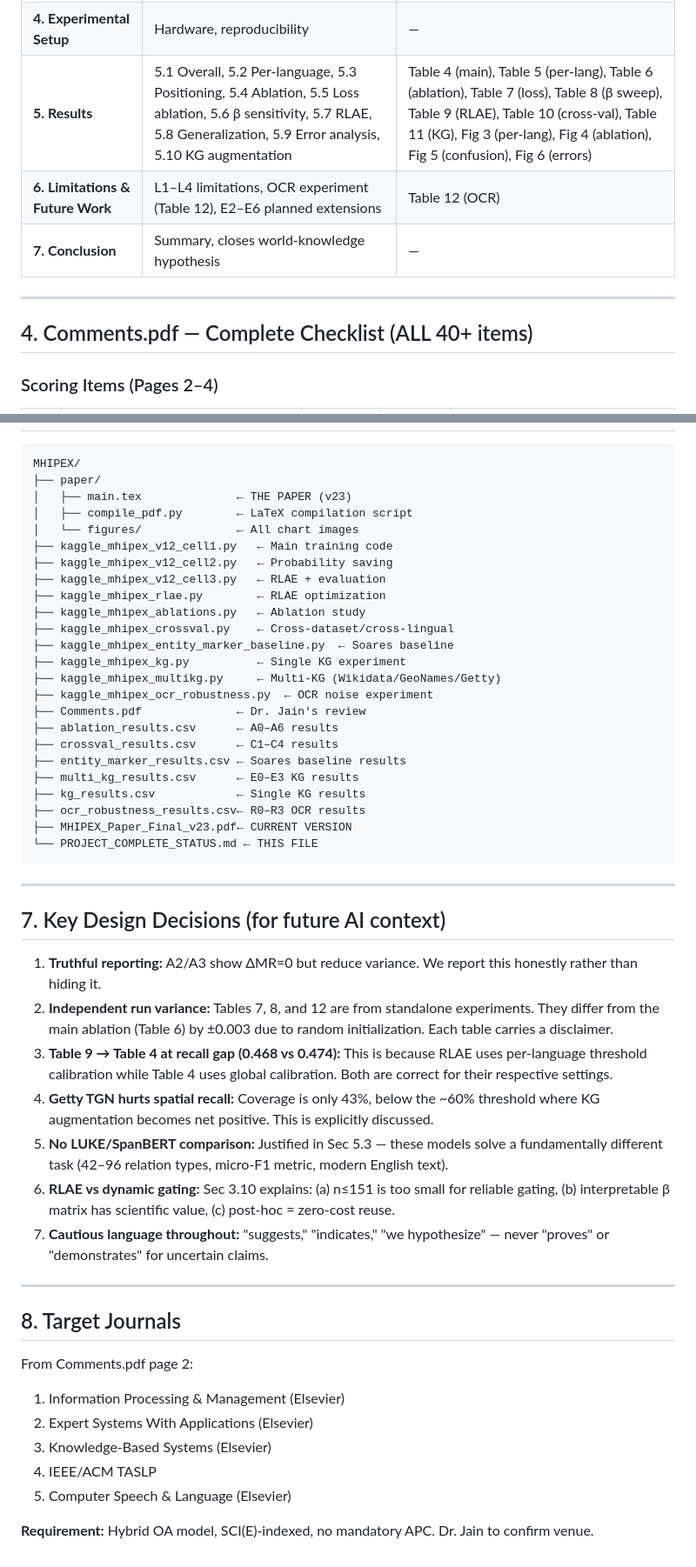
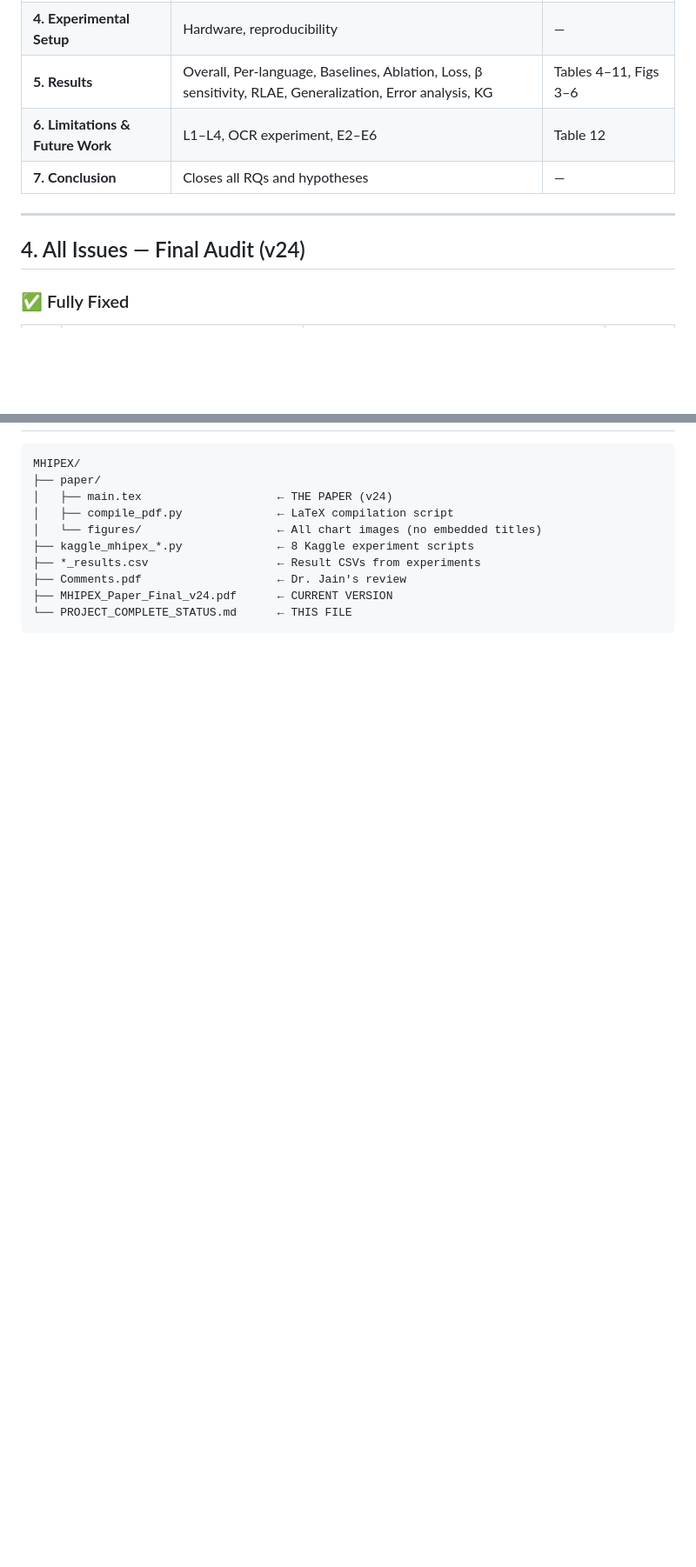
Before and after one commit to amanraj74/MHIPEX, a Markdown page: PROJECT_COMPLETE_STATUS.md, 2 parts joined by grey strips. Shown at 87% size. Drawn GitHub-style; blank space fills up the shorter version.

````diff
--- a/PROJECT_COMPLETE_STATUS.md
+++ b/PROJECT_COMPLETE_STATUS.md
@@ -51,11 +51,11 @@ Every experiment was run on Kaggle (T4×2 GPUs). **Each notebook is fully self-c
 | **4. Experimental Setup** | Hardware, reproducibility | — |
-| **5. Results** | 5.1 Overall, 5.2 Per-language, 5.3 Positioning, 5.4 Ablation, 5.5 Loss ablation, 5.6 β sensitivity, 5.7 RLAE, 5.8 Generalization, 5.9 Error analysis, 5.10 KG augmentation | Table 4 (main), Table 5 (per-lang), Table 6 (ablation), Table 7 (loss), Table 8 (β sweep), Table 9 (RLAE), Table 10 (cross-val), Table 11 (KG), Fig 3 (per-lang), Fig 4 (ablation), Fig 5 (confusion), Fig 6 (errors) |
-| **6. Limitations & Future Work** | L1–L4 limitations, OCR experiment (Table 12), E2–E6 planned extensions | Table 12 (OCR) |
-| **7. Conclusion** | Summary, closes world-knowledge hypothesis | — |
+| **5. Results** | Overall, Per-language, Baselines, Ablation, Loss, β sensitivity, RLAE, Generalization, Error analysis, KG | Tables 4–11, Figs 3–6 |
+| **6. Limitations & Future Work** | L1–L4, OCR experiment, E2–E6 | Table 12 |
+| **7. Conclusion** | Closes all RQs and hypotheses | — |
 
 ---
 
-## 4. Comments.pdf — Complete Checklist (ALL 40+ items)
+## 4. All Issues — Final Audit (v24)
 
-### Scoring Items (Pages 2–4)
+### ✅ Fully Fixed
 
@@ -142,51 +149,12 @@ Every experiment was run on Kaggle (T4×2 GPUs). **Each notebook is fully self-c
 ```
 MHIPEX/
 ├── paper/
-│   ├── main.tex              ← THE PAPER (v23)
-│   ├── compile_pdf.py        ← LaTeX compilation script
-│   └── figures/              ← All chart images
-├── kaggle_mhipex_v12_cell1.py   ← Main training code
-├── kaggle_mhipex_v12_cell2.py   ← Probability saving
-├── kaggle_mhipex_v12_cell3.py   ← RLAE + evaluation
-├── kaggle_mhipex_rlae.py        ← RLAE optimization
-├── kaggle_mhipex_ablations.py   ← Ablation study
-├── kaggle_mhipex_crossval.py    ← Cross-dataset/cross-lingual
-├── kaggle_mhipex_entity_marker_baseline.py  ← Soares baseline
-├── kaggle_mhipex_kg.py          ← Single KG experiment
-├── kaggle_mhipex_multikg.py     ← Multi-KG (Wikidata/GeoNames/Getty)
-├── kaggle_mhipex_ocr_robustness.py  ← OCR noise experiment
-├── Comments.pdf              ← Dr. Jain's review
-├── ablation_results.csv      ← A0–A6 results
-├── crossval_results.csv      ← C1–C4 results
-├── entity_marker_results.csv ← Soares baseline results
-├── multi_kg_results.csv      ← E0–E3 KG results
-├── kg_results.csv            ← Single KG results
-├── ocr_robustness_results.csv← R0–R3 OCR results
-├── MHIPEX_Paper_Final_v23.pdf← CURRENT VERSION
-└── PROJECT_COMPLETE_STATUS.md ← THIS FILE
+│   ├── main.tex                    ← THE PAPER (v24)
+│   ├── compile_pdf.py              ← LaTeX compilation script
+│   └── figures/                    ← All chart images (no embedded titles)
+├── kaggle_mhipex_*.py              ← 8 Kaggle experiment scripts
+├── *_results.csv                   ← Result CSVs from experiments
+├── Comments.pdf                    ← Dr. Jain's review
+├── MHIPEX_Paper_Final_v24.pdf      ← CURRENT VERSION
+└── PROJECT_COMPLETE_STATUS.md      ← THIS FILE
 ```
-
----
-
-## 7. Key Design Decisions (for future AI context)
-
-1. **Truthful reporting:** A2/A3 show ΔMR=0 but reduce variance. We report this honestly rather than hiding it.
-2. **Independent run variance:** Tables 7, 8, and 12 are from standalone experiments. They differ from the main ablation (Table 6) by ±0.003 due to random initialization. Each table carries a disclaimer.
-3. **Table 9 → Table 4 at recall gap (0.468 vs 0.474):** This is because RLAE uses per-language threshold calibration while Table 4 uses global calibration. Both are correct for their respective settings.
-4. **Getty TGN hurts spatial recall:** Coverage is only 43%, below the ~60% threshold where KG augmentation becomes net positive. This is explicitly discussed.
-5. **No LUKE/SpanBERT comparison:** Justified in Sec 5.3 — these models solve a fundamentally different task (42–96 relation types, micro-F1 metric, modern English text).
-6. **RLAE vs dynamic gating:** Sec 3.10 explains: (a) n≤151 is too small for reliable gating, (b) interpretable β matrix has scientific value, (c) post-hoc = zero-cost reuse.
-7. **Cautious language throughout:** "suggests," "indicates," "we hypothesize" — never "proves" or "demonstrates" for uncertain claims.
-
----
-
-## 8. Target Journals
-
-From Comments.pdf page 2:
-1. Information Processing & Management (Elsevier)
-2. Expert Systems With Applications (Elsevier)
-3. Knowledge-Based Systems (Elsevier)
-4. IEEE/ACM TASLP
-5. Computer Speech & Language (Elsevier)
-
-**Requirement:** Hybrid OA model, SCI(E)-indexed, no mandatory APC. Dr. Jain to confirm venue.
````
Also changed, not shown: other parts of PROJECT_COMPLETE_STATUS.md (+93 -86 lines).
